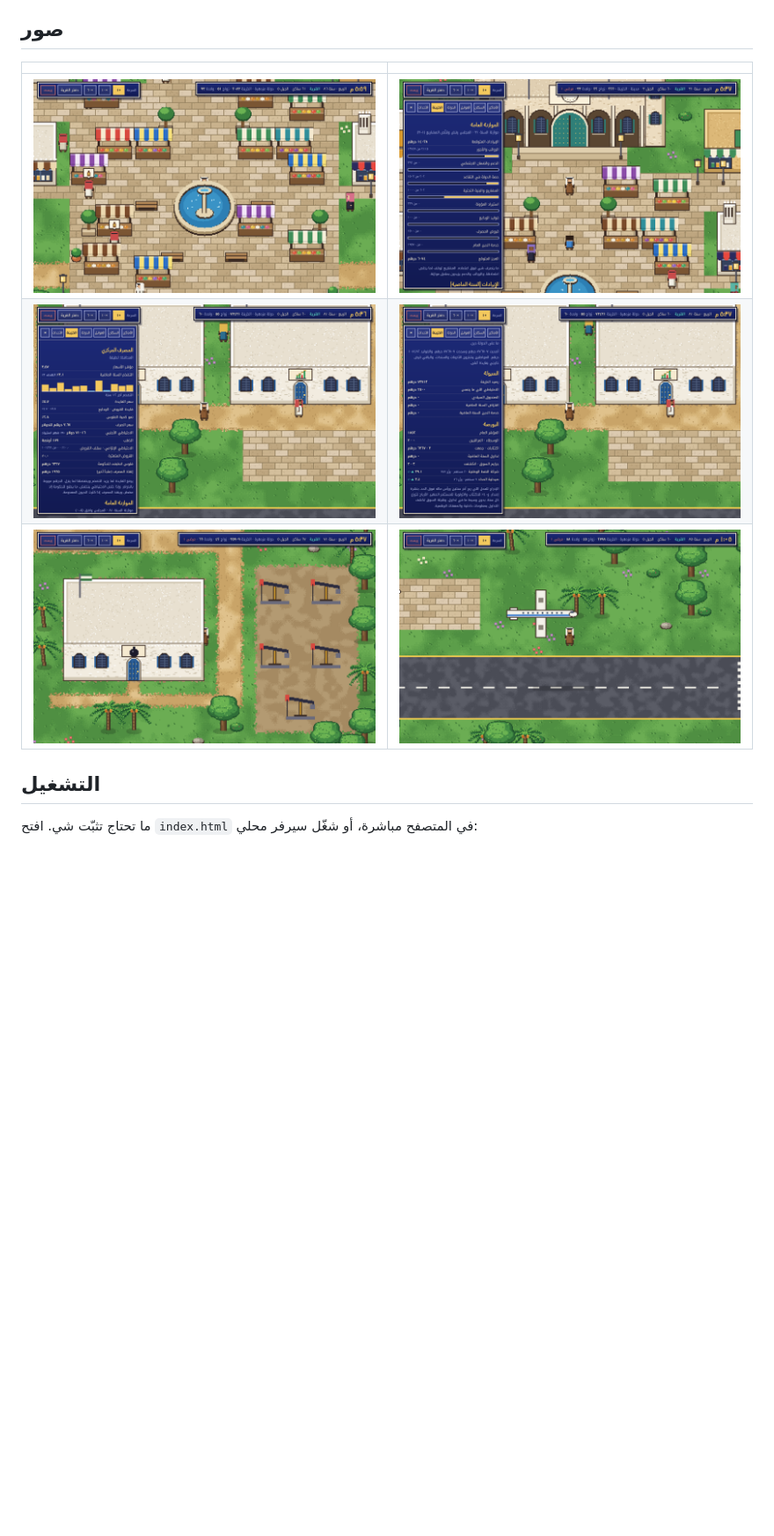
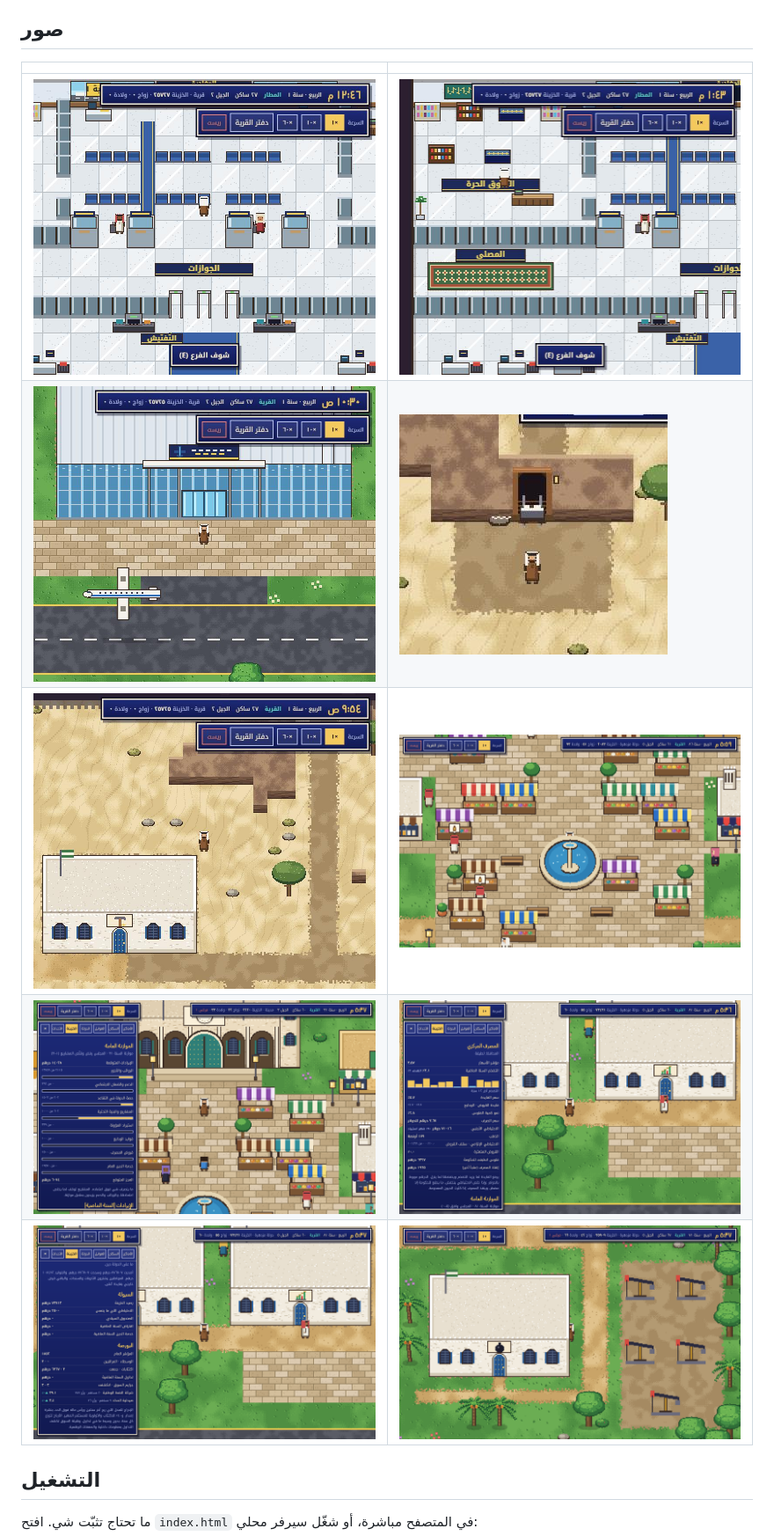
Before and after one commit to hussain-al-najar/qaryat-al-ajyal, a Markdown page: README.md, the part around one of its changes. Shown at 88% size. Drawn GitHub-style; pictures changed too: docs/screenshots/airport-dutyfree.jpg (added), docs/screenshots/airport-front.jpg (added), docs/screenshots/airport-terminal.jpg (added); blank space fills up the shorter version.

```diff
--- a/README.md
+++ b/README.md
@@ -21,9 +23,11 @@
 
 | | |
 |---|---|
-| ![البسطات](docs/screenshots/stalls.png) | ![الخزينة](docs/screenshots/treasury.png) |
-| ![البنك المركزي](docs/screenshots/central-bank.png) | ![البورصة](docs/screenshots/bourse.png) |
-| ![النفط](docs/screenshots/oil.png) | ![المطار](docs/screenshots/airport.png) |
+| ![صالة المطار: الجوازات والبوابات](docs/screenshots/airport-terminal.jpg) | ![السوق الحرة والمصلى](docs/screenshots/airport-dutyfree.jpg) |
+| ![واجهة المطار](docs/screenshots/airport-front.jpg) | ![منجم الملح](docs/screenshots/mine.png) |
+| ![هيئة التعدين على حدود الصحرا](docs/screenshots/mining-hq.jpg) | ![البسطات](docs/screenshots/stalls.png) |
+| ![الخزينة](docs/screenshots/treasury.png) | ![البنك المركزي](docs/screenshots/central-bank.png) |
+| ![البورصة](docs/screenshots/bourse.png) | ![النفط](docs/screenshots/oil.png) |
 
 ## التشغيل
 
```
Also changed, not shown: other parts of README.md (+2 -0 lines), 5 other files.
